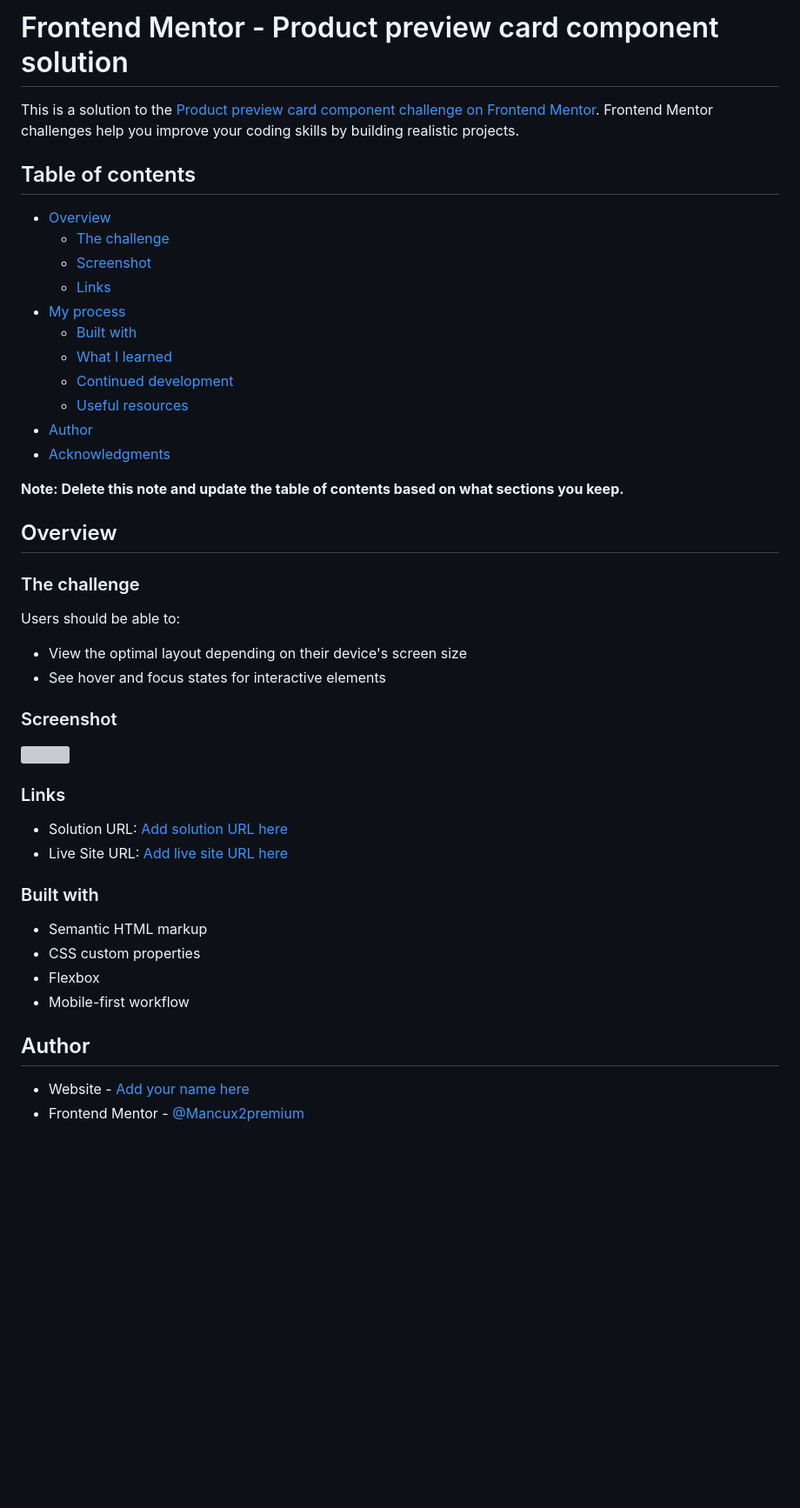
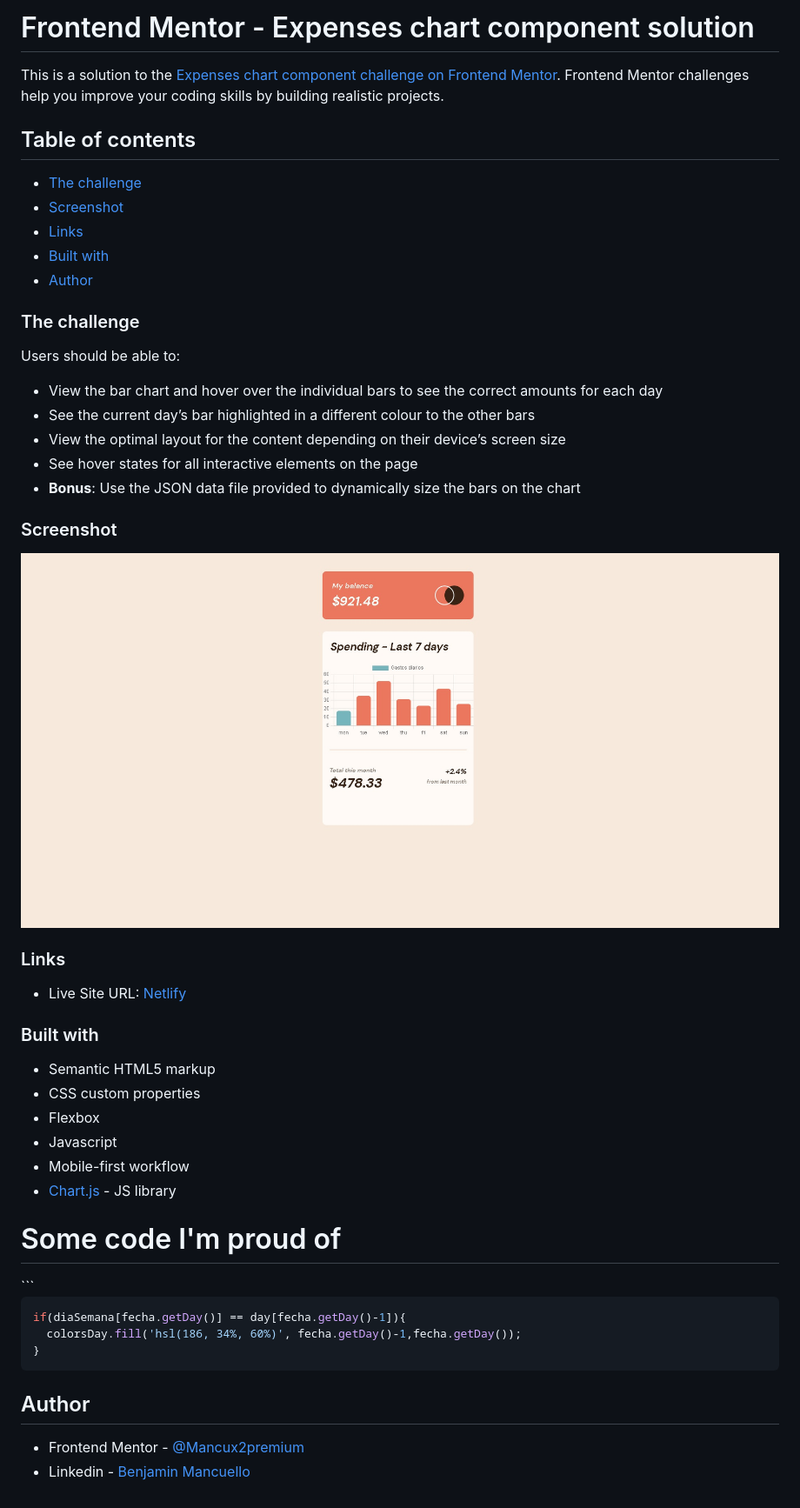
Before and after one commit to Mancux2premium/expenses-chart-component-main, a Markdown page: README.md, the part around the change. Shown: that part at 87% size. Rendered like a GitHub page; pictures changed too: screenshot.jpg (added); blank space fills up the shorter version; grey boxes are pictures that could not be loaded.

````diff
--- a/README.md
+++ b/README.md
@@ -1,54 +1,59 @@
-# Frontend Mentor - Product preview card component solution
+# Frontend Mentor - Expenses chart component solution
 
-This is a solution to the [Product preview card component challenge on Frontend Mentor](https://www.frontendmentor.io/challenges/product-preview-card-component-GO7UmttRfa). Frontend Mentor challenges help you improve your coding skills by building realistic projects.
+This is a solution to the [Expenses chart component challenge on Frontend Mentor](https://www.frontendmentor.io/challenges/expenses-chart-component-e7yJBUdjwt). Frontend Mentor challenges help you improve your coding skills by building realistic projects.
 
 ## Table of contents
 
-- [Overview](#overview)
+
   - [The challenge](#the-challenge)
   - [Screenshot](#screenshot)
   - [Links](#links)
-- [My process](#my-process)
   - [Built with](#built-with)
-  - [What I learned](#what-i-learned)
-  - [Continued development](#continued-development)
-  - [Useful resources](#useful-resources)
-- [Author](#author)
-- [Acknowledgments](#acknowledgments)
+  - [Author](#author)
 
-**Note: Delete this note and update the table of contents based on what sections you keep.**
-
-## Overview
 
 ### The challenge
 
 Users should be able to:
 
-- View the optimal layout depending on their device's screen size
-- See hover and focus states for interactive elements
+- View the bar chart and hover over the individual bars to see the correct amounts for each day
+- See the current day’s bar highlighted in a different colour to the other bars
+- View the optimal layout for the content depending on their device’s screen size
+- See hover states for all interactive elements on the page
+- **Bonus**: Use the JSON data file provided to dynamically size the bars on the chart
 
 ### Screenshot
 
-![](./images/screenshot.JPG)
+![](./screenshot.jpg)
+
 
 
 ### Links
 
-- Solution URL: [Add solution URL here](https://your-solution-url.com)
-- Live Site URL: [Add live site URL here](https://your-live-site-url.com)
+- Live Site URL: [Netlify](https://your-live-site-url.com)
 
 
 ### Built with
 
-- Semantic HTML markup
+- Semantic HTML5 markup
 - CSS custom properties
 - Flexbox
+- Javascript
 - Mobile-first workflow
+- [Chart.js](https://www.chartjs.org/) - JS library
 
 
+<h1>Some code I'm proud of</h1>
+```
+
+```js
+if(diaSemana[fecha.getDay()] == day[fecha.getDay()-1]){
+  colorsDay.fill('hsl(186, 34%, 60%)', fecha.getDay()-1,fecha.getDay());
+}
+```
 
 
 ## Author
 
-- Website - [Add your name here](https://www.your-site.com)
 - Frontend Mentor - [@Mancux2premium](https://www.frontendmentor.io/profile/Mancux2premium)
+- Linkedin - [Benjamin Mancuello](https://www.linkedin.com/in/benjamin-mancuello-34645a208/)
````
Also changed, not shown: style-guide.md (+9 -11 lines), design/active-states.jpg, design/desktop-design.jpg, design/desktop-preview.jpg, design/mobile-design.jpg, 4 other files.
